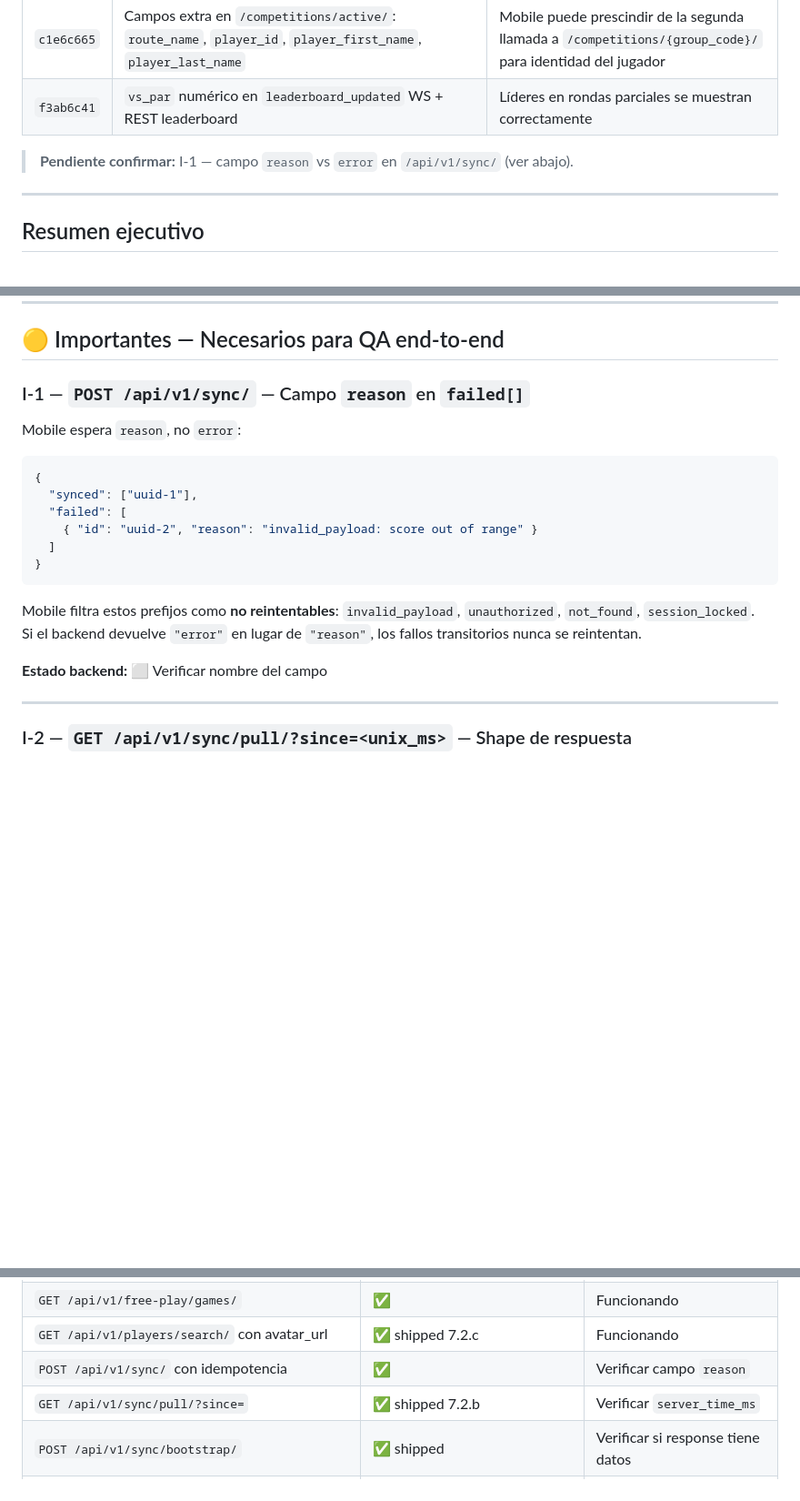
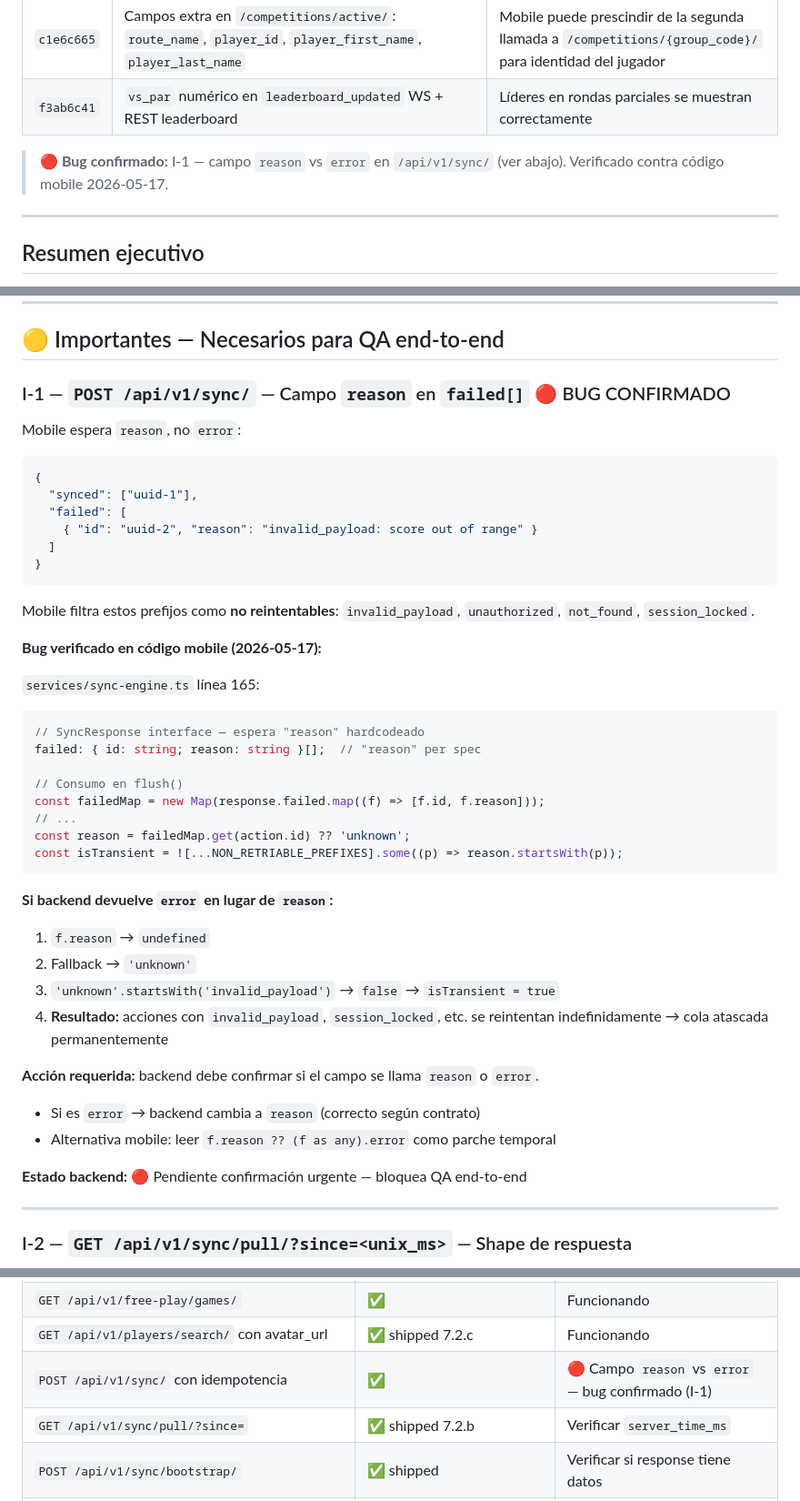
Before and after one commit to javier-itprofessional/GrankersMobile, a Markdown page: docs/backend.todo.md, 3 parts joined by grey strips. Shown at 91% size. GitHub-like rendering; blank space fills up the shorter version.

Commit message:
docs: marcar I-1 como bug confirmado — campo reason vs error en POST /sync/
Verificado contra services/sync-engine.ts: mobile lee f.reason hardcodeado.
Si backend devuelve "error" en su lugar, todos los fallos no-reintentables
(invalid_payload, session_locked, etc.) quedan como transitorios y la cola
de sync queda atascada indefinidamente.

Añadida evidencia de código y acción requerida al backend en I-1.

Co-Authored-By: Claude Sonnet 4.6 <noreply@anthropic.com>

````diff
--- a/docs/backend.todo.md
+++ b/docs/backend.todo.md
@@ -15,7 +15,7 @@
 | `c1e6c665` | Campos extra en `/competitions/active/`: `route_name`, `player_id`, `player_first_name`, `player_last_name` | Mobile puede prescindir de la segunda llamada a `/competitions/{group_code}/` para identidad del jugador |
 | `f3ab6c41` | `vs_par` numérico en `leaderboard_updated` WS + REST leaderboard | Líderes en rondas parciales se muestran correctamente |
 
-> **Pendiente confirmar:** I-1 — campo `reason` vs `error` en `/api/v1/sync/` (ver abajo).
+> **🔴 Bug confirmado:** I-1 — campo `reason` vs `error` en `/api/v1/sync/` (ver abajo). Verificado contra código mobile 2026-05-17.
 
 ---
 
@@ -132,7 +132,7 @@ Mobile usa este endpoint para obtener la sesión activa del dispositivo al arran
 
 ## 🟡 Importantes — Necesarios para QA end-to-end
 
-### I-1 — `POST /api/v1/sync/` — Campo `reason` en `failed[]`
+### I-1 — `POST /api/v1/sync/` — Campo `reason` en `failed[]` 🔴 BUG CONFIRMADO
 
 Mobile espera `reason`, no `error`:
 
@@ -146,9 +146,32 @@ Mobile espera `reason`, no `error`:
 ```
 
 Mobile filtra estos prefijos como **no reintentables**: `invalid_payload`, `unauthorized`, `not_found`, `session_locked`.
-Si el backend devuelve `"error"` en lugar de `"reason"`, los fallos transitorios nunca se reintentan.
 
-**Estado backend:** ⬜ Verificar nombre del campo
+**Bug verificado en código mobile (2026-05-17):**
+
+`services/sync-engine.ts` línea 165:
+```ts
+// SyncResponse interface — espera "reason" hardcodeado
+failed: { id: string; reason: string }[];  // "reason" per spec
+
+// Consumo en flush()
+const failedMap = new Map(response.failed.map((f) => [f.id, f.reason]));
+// ...
+const reason = failedMap.get(action.id) ?? 'unknown';
+const isTransient = ![...NON_RETRIABLE_PREFIXES].some((p) => reason.startsWith(p));
+```
+
+**Si backend devuelve `error` en lugar de `reason`:**
+1. `f.reason` → `undefined`
+2. Fallback → `'unknown'`
+3. `'unknown'.startsWith('invalid_payload')` → `false` → `isTransient = true`
+4. **Resultado:** acciones con `invalid_payload`, `session_locked`, etc. se reintentan indefinidamente → cola atascada permanentemente
+
+**Acción requerida:** backend debe confirmar si el campo se llama `reason` o `error`.
+- Si es `error` → backend cambia a `reason` (correcto según contrato)
+- Alternativa mobile: leer `f.reason ?? (f as any).error` como parche temporal
+
+**Estado backend:** 🔴 Pendiente confirmación urgente — bloquea QA end-to-end
 
 ---
 
@@ -435,7 +458,7 @@ El doc está desactualizado en varios puntos. Backend debe actualizar antes del
 | `POST /api/v1/free-play/games/` | ✅ | QA con route_uuid pendiente |
 | `GET /api/v1/free-play/games/` | ✅ | Funcionando |
 | `GET /api/v1/players/search/` con avatar_url | ✅ shipped 7.2.c | Funcionando |
-| `POST /api/v1/sync/` con idempotencia | ✅ | Verificar campo `reason` |
+| `POST /api/v1/sync/` con idempotencia | ✅ | 🔴 Campo `reason` vs `error` — bug confirmado (I-1) |
 | `GET /api/v1/sync/pull/?since=` | ✅ shipped 7.2.b | Verificar `server_time_ms` |
 | `POST /api/v1/sync/bootstrap/` | ✅ shipped | Verificar si response tiene datos |
 | `GET /api/v1/scoring/leaderboard/{group_code}/` | ✅ shipped `a89e62e8` | Funcionando |
````
